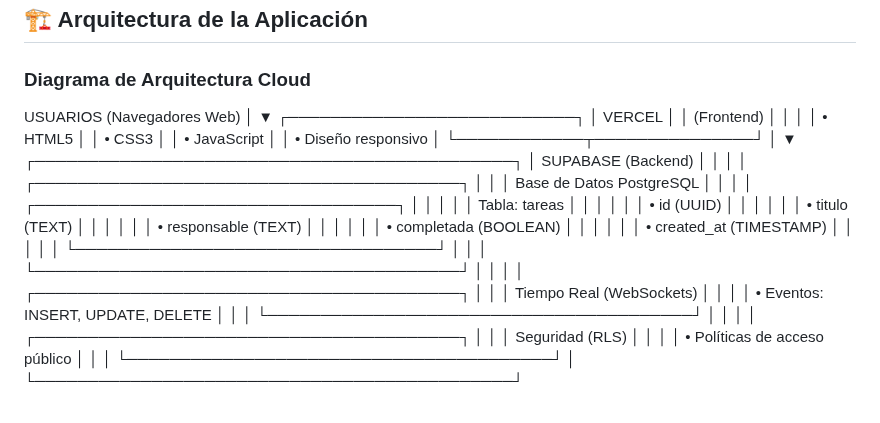
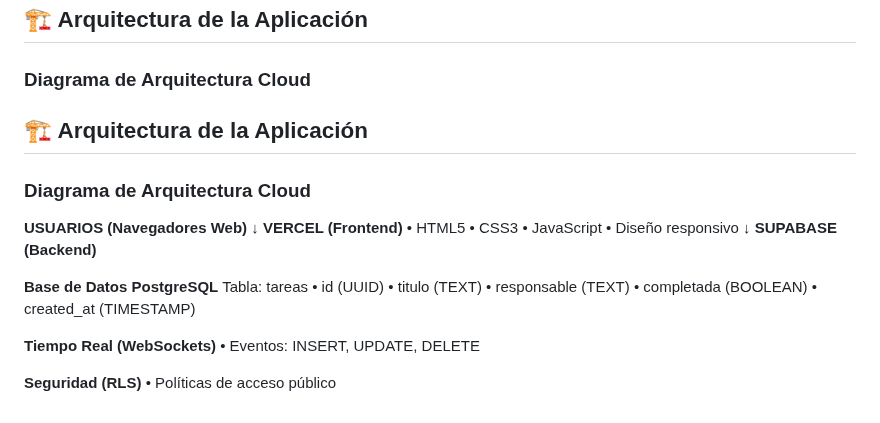
Before and after one commit to noelpaco22-code/tareas-cloud, a Markdown page: README.md, the part around the change. Drawn GitHub-style.

```diff
--- a/README.md
+++ b/README.md
@@ -57,42 +57,30 @@ Desarrollar una aplicación web funcional que integre un backend en tiempo real
 ## 🏗️ Arquitectura de la Aplicación
 
 ### Diagrama de Arquitectura Cloud
-USUARIOS (Navegadores Web)
-│
-▼
-┌───────────────────────────┐
-│ VERCEL │
-│ (Frontend) │
-│ │
-│ • HTML5 │
-│ • CSS3 │
-│ • JavaScript │
-│ • Diseño responsivo │
-└────────────┬───────────────┘
-│
-▼
-┌─────────────────────────────────────────────┐
-│ SUPABASE (Backend) │
-│ │
-│ ┌────────────────────────────────────────┐ │
-│ │ Base de Datos PostgreSQL │ │
-│ │ ┌──────────────────────────────────┐ │ │
-│ │ │ Tabla: tareas │ │ │
-│ │ │ • id (UUID) │ │ │
-│ │ │ • titulo (TEXT) │ │ │
-│ │ │ • responsable (TEXT) │ │ │
-│ │ │ • completada (BOOLEAN) │ │ │
-│ │ │ • created_at (TIMESTAMP) │ │ │
-│ │ └──────────────────────────────────┘ │ │
-│ └────────────────────────────────────────┘ │
-│ │
-│ ┌────────────────────────────────────────┐ │
-│ │ Tiempo Real (WebSockets) │ │
-│ │ • Eventos: INSERT, UPDATE, DELETE │ │
-│ └────────────────────────────────────────┘ │
-│ │
-│ ┌────────────────────────────────────────┐ │
-│ │ Seguridad (RLS) │ │
-│ │ • Políticas de acceso público │ │
-│ └────────────────────────────────────────┘ │
-└─────────────────────────────────────────────┘
+## 🏗️ Arquitectura de la Aplicación
+
+### Diagrama de Arquitectura Cloud
+
+**USUARIOS (Navegadores Web)**
+  ↓
+**VERCEL (Frontend)**
+  • HTML5
+  • CSS3
+  • JavaScript
+  • Diseño responsivo
+  ↓
+**SUPABASE (Backend)**
+
+  **Base de Datos PostgreSQL**
+    Tabla: tareas
+      • id (UUID)
+      • titulo (TEXT)
+      • responsable (TEXT)
+      • completada (BOOLEAN)
+      • created_at (TIMESTAMP)
+
+  **Tiempo Real (WebSockets)**
+    • Eventos: INSERT, UPDATE, DELETE
+
+  **Seguridad (RLS)**
+    • Políticas de acceso público
```
